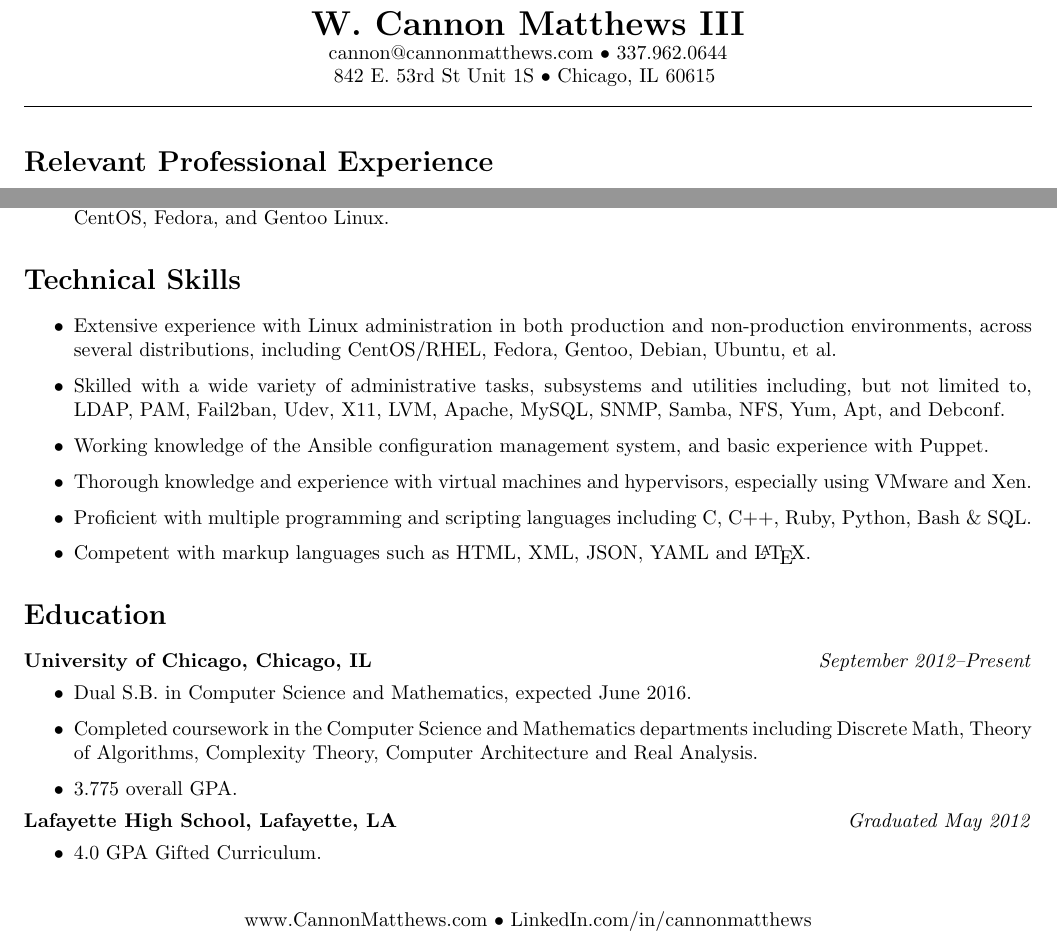
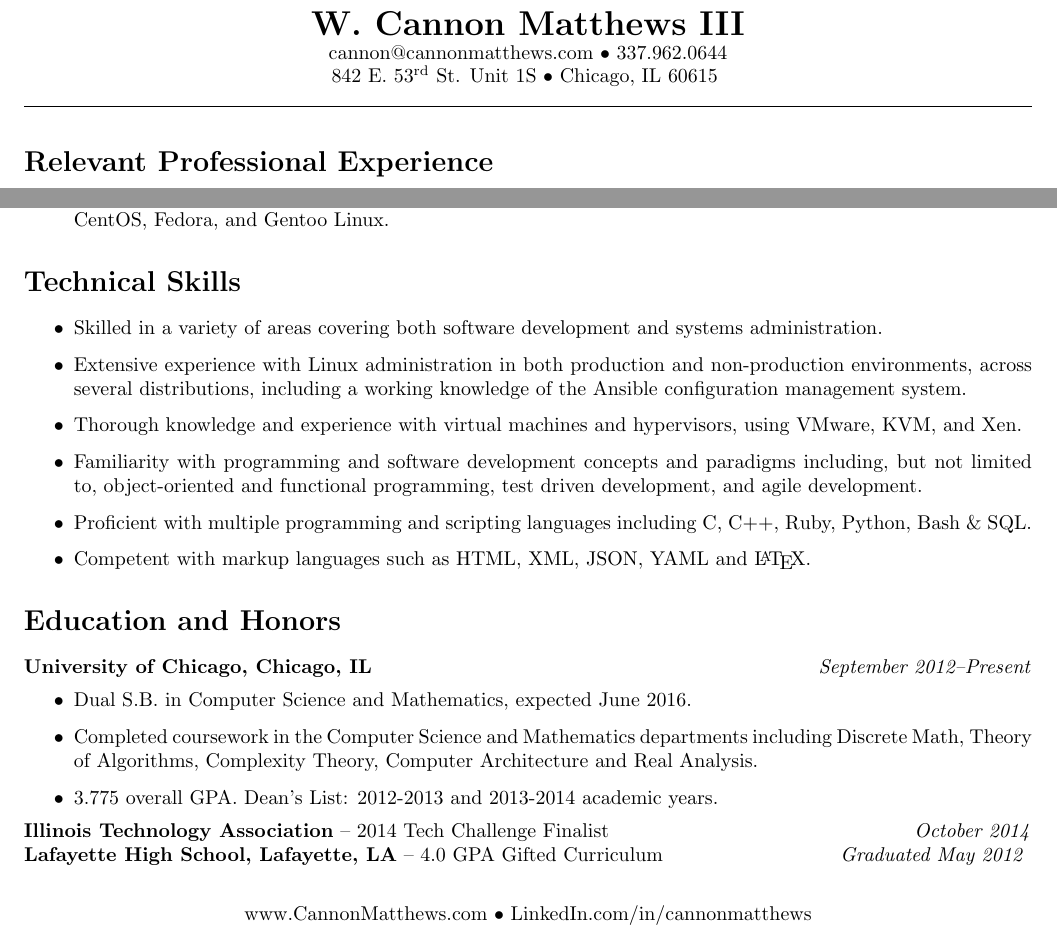
Before and after one commit to loosecannon93/resume, a LaTeX CV (resume.tex): two parts of the page, joined at a grey line, cut so that both start at the same text. Compiled offline with pdfLaTeX.

Commit message:
updated to include ITA Finalist

```diff
--- a/resume.tex
+++ b/resume.tex
@@ -15,6 +15,7 @@
 \usepackage[none]{hyphenat}
 \usepackage[pdfborder={0 0 0},colorlinks=false]{hyperref}
 \usepackage{fancyhdr}
+\usepackage[super]{nth}
 \pagestyle{fancyplain}
 \fancyhf{}
 \renewcommand{\headrulewidth}{0pt}
@@ -27,7 +28,7 @@
 \begin{document}
     \centerline{\LARGE \bf W. Cannon Matthews III}
     \centerline{ \href{mailto:cannon@cannonmatthews.com}{cannon@cannonmatthews.com} $\bullet$ \href{tel:13379620644}{337.962.0644 }}
-    \centerline{842 E. 53rd St Unit 1S $\bullet$ Chicago, IL 60615 }
+    \centerline{842 E. \nth{53} St. Unit 1S $\bullet$ Chicago, IL 60615 }
     \hrulefill
 %    \line(1,0){470}
 %
@@ -59,23 +60,24 @@
             \end{itemize}
     \section*{Technical Skills}
         \begin{itemize}
-        \item Extensive experience with Linux administration in both production and non-production environments, across several distributions, including CentOS/RHEL, Fedora, Gentoo, Debian, Ubuntu, et al.
-	\item Skilled with a wide variety of administrative tasks, subsystems and utilities including, but not limited to, LDAP, PAM, Fail2ban, Udev, X11, LVM, Apache, MySQL, SNMP, Samba, NFS, Yum,  Apt, and Debconf.
-        \item Working knowledge of the Ansible configuration management system, and basic experience with Puppet.
-        \item Thorough knowledge and experience with virtual machines and hypervisors, especially using VMware and Xen.
+        \item Skilled in a variety of areas covering both software development and systems administration.
+        \item Extensive experience with Linux administration in both production and non-production environments, across several distributions,
+        including a working knowledge of the Ansible configuration management system.
+        \item Thorough knowledge and experience with virtual machines and hypervisors, using VMware, KVM, and Xen.
+        \item Familiarity with programming and software development concepts and paradigms including, but not limited to,
+        object-oriented and functional programming, test driven development, and agile development.
         \item Proficient with multiple programming and scripting languages including C, C++, Ruby, Python, Bash \& SQL.
         \item Competent with markup languages such as HTML, XML, JSON, YAML and \LaTeX.
         \end{itemize}
-    \section*{Education}
-        \textbf{University of Chicago, Chicago, IL } \hfill \textit{ September 2012--Present }
+    \section*{Education and Honors}
+        \textbf{University of Chicago, Chicago, IL} \hfill \textit{ September 2012--Present }
         \begin{itemize}
             \item Dual S.B. in Computer Science and Mathematics, expected June 2016.
             \item Completed coursework in the Computer Science and Mathematics departments including Discrete Math, Theory of Algorithms, Complexity Theory, Computer Architecture and Real Analysis.
-            \item 3.775 overall GPA.
+            \item 3.775 overall GPA. Dean's List: 2012-2013 and 2013-2014 academic years.
         \end{itemize}
-        \textbf{Lafayette High School, Lafayette, LA } \hfill \textit{Graduated May 2012 }
-        \begin{itemize}
-           \item 4.0 GPA Gifted Curriculum.
-      \end{itemize}
+        \textbf{Illinois Technology Association} -- 2014 Tech Challenge Finalist \hfill \textit{October 2014}
+
+        \textbf{Lafayette High School, Lafayette, LA} -- 4.0 GPA Gifted Curriculum \hfill \textit{Graduated May 2012 }
 %    \vfill
 \end{document}
```
Also changed, not shown: resume.pdf.
